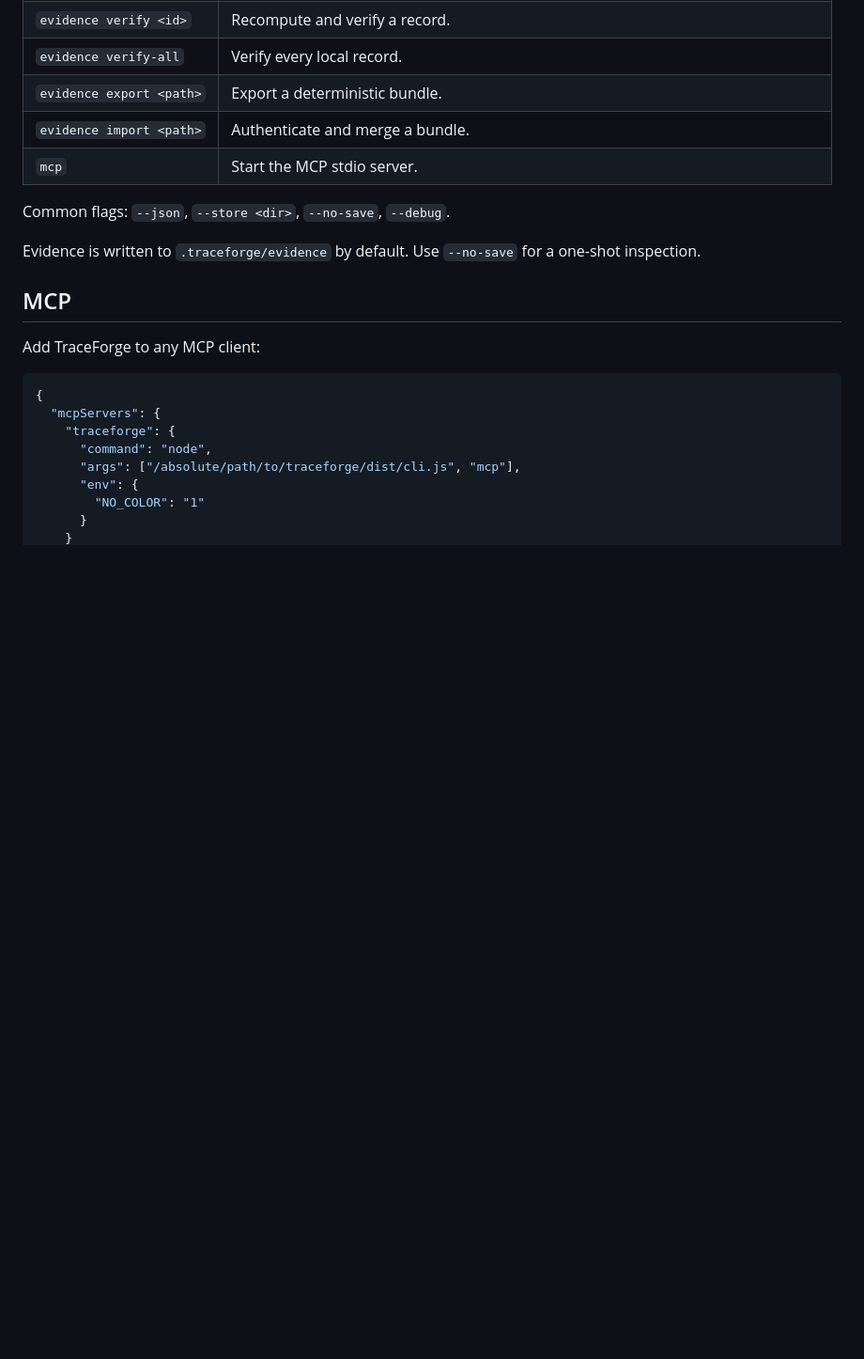
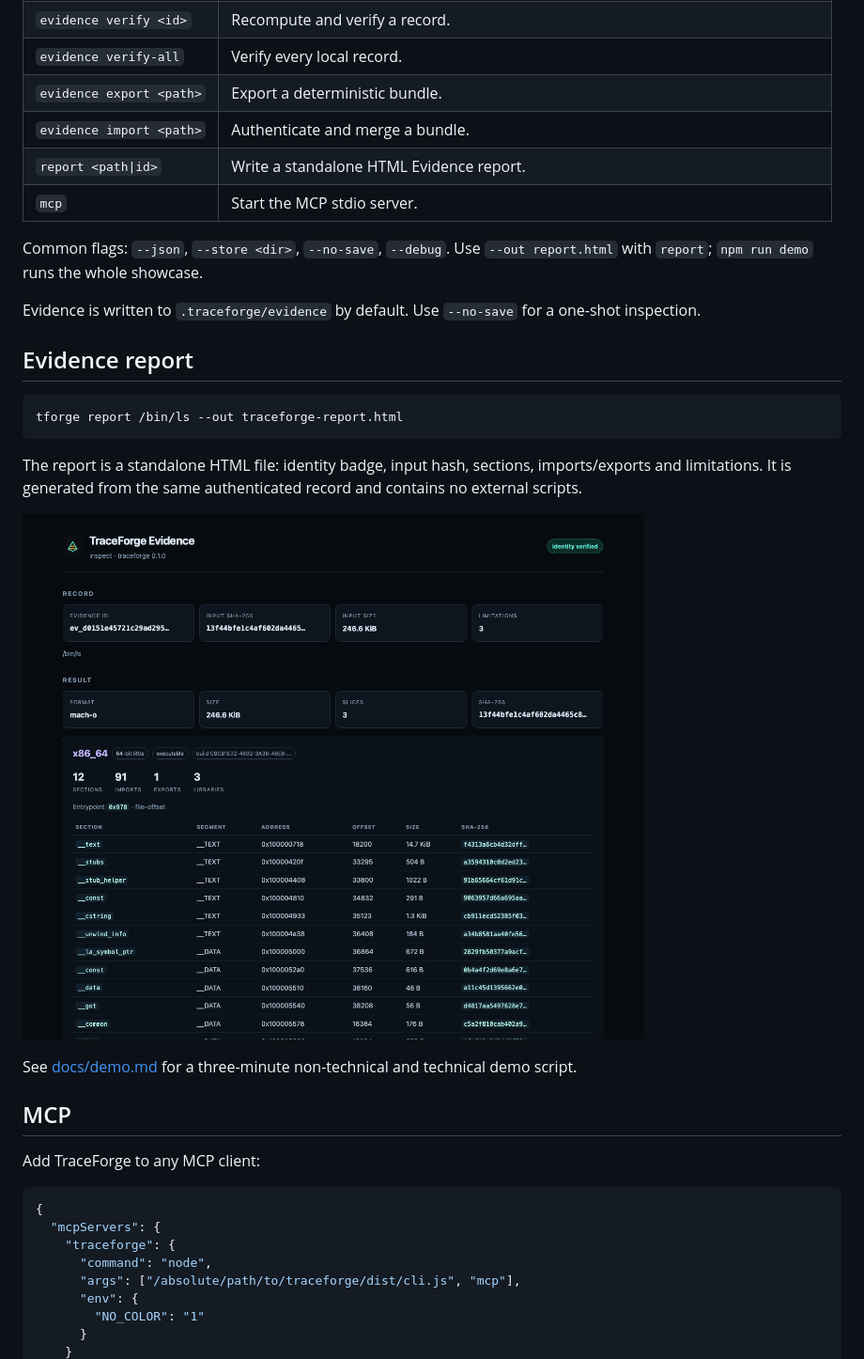
Before and after one commit to Mutersec/traceforge, a Markdown page: README.md, the part around the change. Shown at 94% size. Rendered like a GitHub page; pictures changed too: assets/report.png (added); blank space fills up the shorter version.

Commit message:
feat: add standalone Evidence report and demo script

````diff
--- a/README.md
+++ b/README.md
@@ -89,12 +89,29 @@ node dist/cli.js scan /bin/ls
 | `evidence verify-all` | Verify every local record. |
 | `evidence export <path>` | Export a deterministic bundle. |
 | `evidence import <path>` | Authenticate and merge a bundle. |
+| `report <path\|id>` | Write a standalone HTML Evidence report. |
 | `mcp` | Start the MCP stdio server. |
 
 Common flags: `--json`, `--store <dir>`, `--no-save`, `--debug`.
+Use `--out report.html` with `report`; `npm run demo` runs the whole showcase.
 
 Evidence is written to `.traceforge/evidence` by default. Use `--no-save` for a
 one-shot inspection.
+
+## Evidence report
+
+```sh
+tforge report /bin/ls --out traceforge-report.html
+```
+
+The report is a standalone HTML file: identity badge, input hash, sections,
+imports/exports and limitations. It is generated from the same authenticated
+record and contains no external scripts.
+
+![TraceForge Evidence report](assets/report.png)
+
+See [docs/demo.md](docs/demo.md) for a three-minute non-technical and technical
+demo script.
 
 ## MCP
 
````
Also changed, not shown: CHANGELOG.md (+1 -0 lines), docs/demo.md (added, +62 -0 lines), site/report.png (added), 7 other files.
